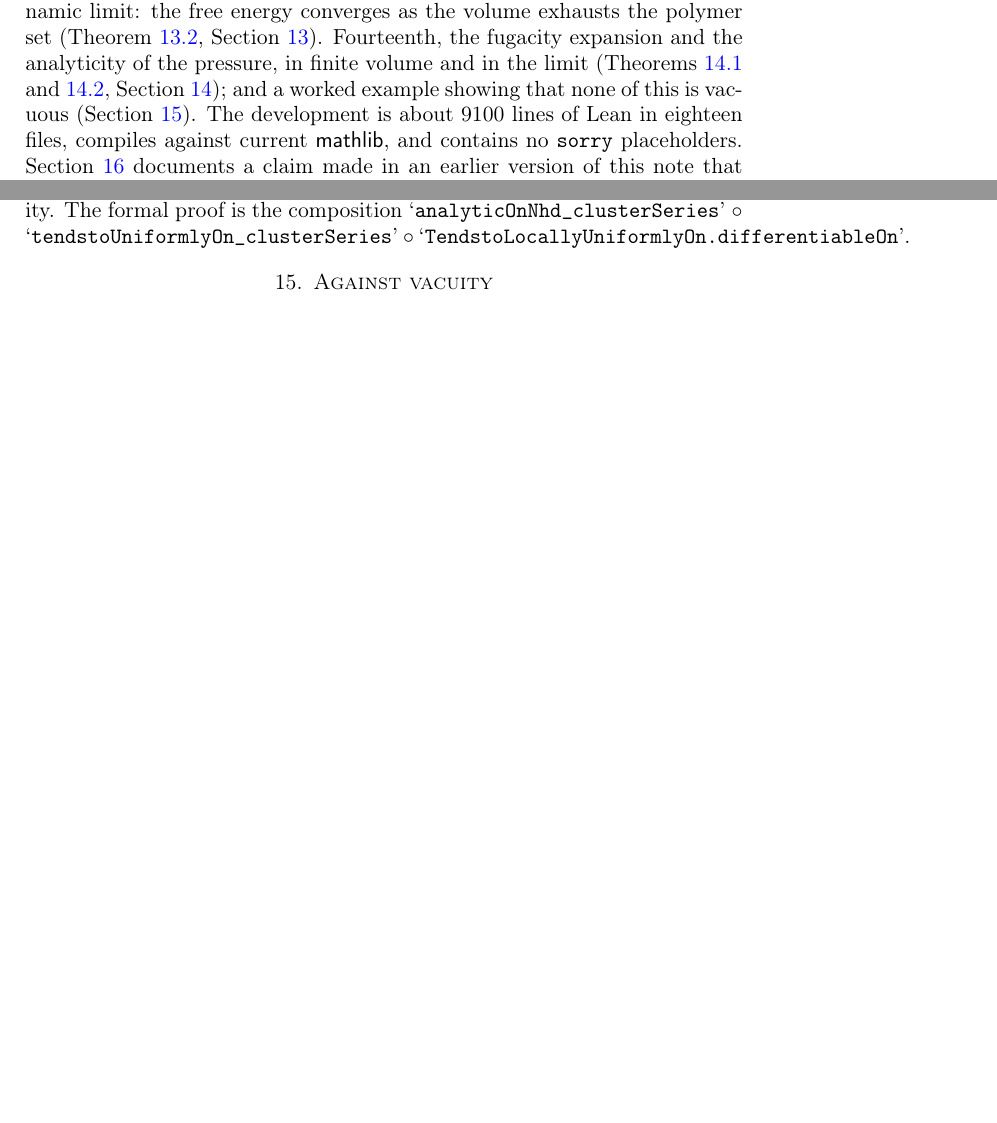
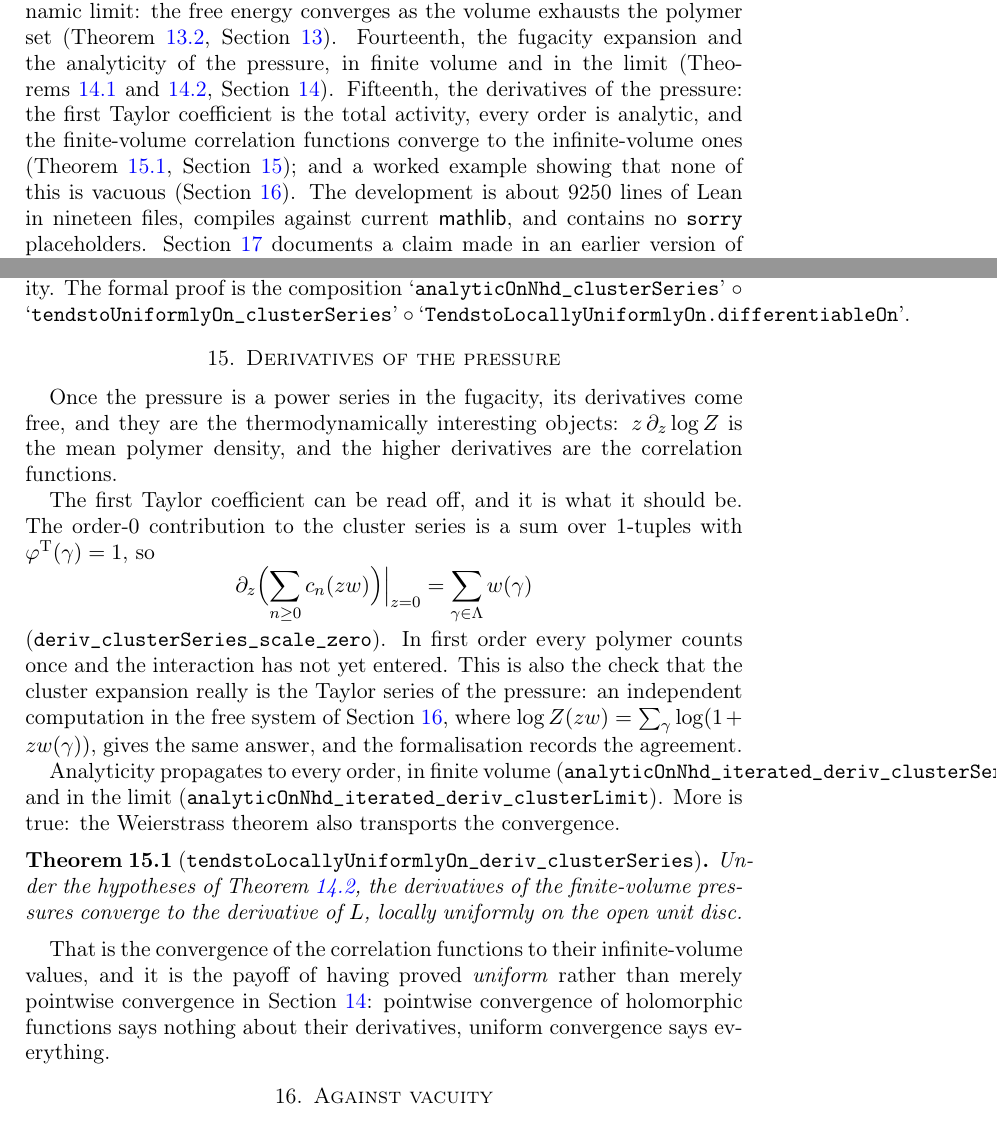
Before and after one commit to 24high/cluster-expansion-lean, a LaTeX paper (paper/kp-formalisation.tex): two parts of pages 4 and 17 of 19 before the commit and two parts of pages 4 and 17 of 20 after it, joined at a grey line, cut so that both start at the same text, the shorter picture padded with empty space. Compiled offline with pdfLaTeX.

Commit message:
Derivatives of the pressure: the correlation functions
With the pressure a power series in the fugacity, its derivatives come
free, and they are the thermodynamically interesting objects.

The first Taylor coefficient is what it should be: the order-0 term sums
over 1-tuples with φᵀ(γ) = 1, so ∂_z log Z(z·w)|₀ = Σ_{γ ∈ Λ} w γ. In
first order every polymer counts once and the interaction has not yet
entered. It is also the check that the cluster expansion really is the
Taylor series of the pressure — in the free system of Examples.lean,
where log Z(z·w) = Σ log (1 + z w γ), an independent computation gives
the same answer, and the example records the agreement.

Analyticity propagates to every order, in finite volume and in the
limit. And the Weierstrass theorem transports the convergence too: the
derivatives of the finite-volume pressures converge locally uniformly to
the derivative of the limit. That is the convergence of the correlation
functions to their infinite-volume values, and it is the payoff of
having proved uniform rather than pointwise convergence — pointwise
convergence of holomorphic functions says nothing about derivatives.

Co-Authored-By: Claude Fable 5 <noreply@anthropic.com>

```diff
--- a/paper/kp-formalisation.tex
+++ b/paper/kp-formalisation.tex
@@ -161,10 +163,14 @@ volume exhausts the polymer set (Theorem~\ref{thm:limit},
 Section~\ref{sec:limit}). Fourteenth, the fugacity expansion and the
 analyticity of the pressure, in finite volume and in the limit
 (Theorems~\ref{thm:analytic} and~\ref{thm:limitanalytic},
-Section~\ref{sec:fugacity}); and a worked example showing that none of
-this is vacuous (Section~\ref{sec:examples}). The development is about
-9100 lines of Lean in eighteen files, compiles against current
-\textsf{mathlib}, and contains no \texttt{sorry} placeholders.
+Section~\ref{sec:fugacity}). Fifteenth, the derivatives of the pressure:
+the first Taylor coefficient is the total activity, every order is
+analytic, and the finite-volume correlation functions converge to the
+infinite-volume ones (Theorem~\ref{thm:corr}, Section~\ref{sec:corr});
+and a worked example showing that none of this is vacuous
+(Section~\ref{sec:examples}). The development is about 9250 lines of Lean
+in nineteen files, compiles against current \textsf{mathlib}, and
+contains no \texttt{sorry} placeholders.
 Section~\ref{sec:kp} documents a claim made in an earlier version of this
 note that the formalisation subsequently refuted.
 
@@ -1057,6 +1063,46 @@ convergence into analyticity. The formal proof is the composition
 `\texttt{tendstoUniformlyOn\_clusterSeries}' $\circ$
 `\texttt{TendstoLocallyUniformlyOn.differentiableOn}'.
 
+\section{Derivatives of the pressure}\label{sec:corr}
+
+Once the pressure is a power series in the fugacity, its derivatives come
+free, and they are the thermodynamically interesting objects:
+$z\,\partial_z \log Z$ is the mean polymer density, and the higher
+derivatives are the correlation functions.
+
+The first Taylor coefficient can be read off, and it is what it should
+be. The order-$0$ contribution to the cluster series is a sum over
+$1$-tuples with $\varphi^{\mathrm T}(\gamma) = 1$, so
+\[
+  \partial_z \Bigl(\sum_{n \ge 0} c_n(zw)\Bigr)\Big|_{z = 0}
+  = \sum_{\gamma \in \Lambda} w(\gamma)
+\]
+(\texttt{deriv\_clusterSeries\_scale\_zero}). In first order every
+polymer counts once and the interaction has not yet entered. This is
+also the check that the cluster expansion really is the Taylor series of
+the pressure: an independent computation in the free system of
+Section~\ref{sec:examples}, where $\log Z(zw) = \sum_\gamma \log(1 + z
+w(\gamma))$, gives the same answer, and the formalisation records the
+agreement.
+
+Analyticity propagates to every order, in finite volume
+(\texttt{analyticOnNhd\_iterated\_deriv\_clusterSeries}) and in the limit
+(\texttt{analyticOnNhd\_iterated\_deriv\_clusterLimit}). More is true:
+the Weierstrass theorem also transports the convergence.
+
+\begin{theorem}[\texttt{tendstoLocallyUniformlyOn\_deriv\_clusterSeries}]\label{thm:corr}
+Under the hypotheses of Theorem~\ref{thm:limitanalytic}, the derivatives
+of the finite-volume pressures converge to the derivative of $L$, locally
+uniformly on the open unit disc.
+\end{theorem}
+
+That is the convergence of the correlation functions to their
+infinite-volume values, and it is the payoff of having proved
+\emph{uniform} rather than merely pointwise convergence in
+Section~\ref{sec:fugacity}: pointwise convergence of holomorphic
+functions says nothing about their derivatives, uniform convergence says
+everything.
+
 \section{Against vacuity}\label{sec:examples}
 
 Theorems about an unsatisfiable hypothesis are true and worthless. The
```
Also changed, not shown: ROADMAP.md (+20 -5 lines), README.md, paper/kp-formalisation.tex (8 more changed lines), 3 other files.
